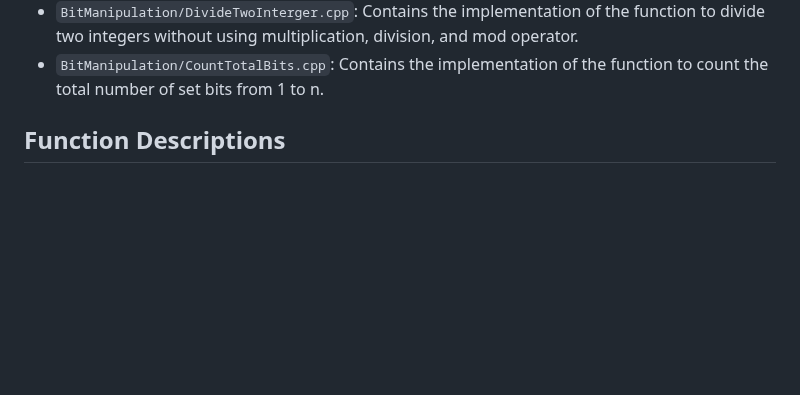
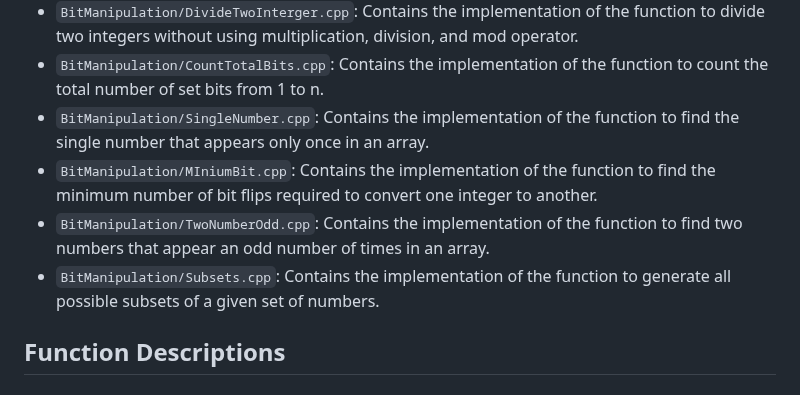
Before and after one commit to vipul-8840/Striver_SDE_Sheet, a Markdown page: README.md, the part around the change. Drawn GitHub-style; blank space fills up the shorter version.

```diff
--- a/README.md
+++ b/README.md
@@ -50,6 +50,10 @@ This project contains C++ implementations of various algorithms.
 - `BitManipulation/OddEven.cpp`: Contains the implementation of the function to check if a number is odd or even using bitwise operations.
 - `BitManipulation/DivideTwoInterger.cpp`: Contains the implementation of the function to divide two integers without using multiplication, division, and mod operator.
 - `BitManipulation/CountTotalBits.cpp`: Contains the implementation of the function to count the total number of set bits from 1 to n.
+- `BitManipulation/SingleNumber.cpp`: Contains the implementation of the function to find the single number that appears only once in an array.
+- `BitManipulation/MIniumBit.cpp`: Contains the implementation of the function to find the minimum number of bit flips required to convert one integer to another.
+- `BitManipulation/TwoNumberOdd.cpp`: Contains the implementation of the function to find two numbers that appear an odd number of times in an array.
+- `BitManipulation/Subsets.cpp`: Contains the implementation of the function to generate all possible subsets of a given set of numbers.
 
 ## Function Descriptions
 ### `void setZeroes(vector<vector<int>>& mat)`
```
